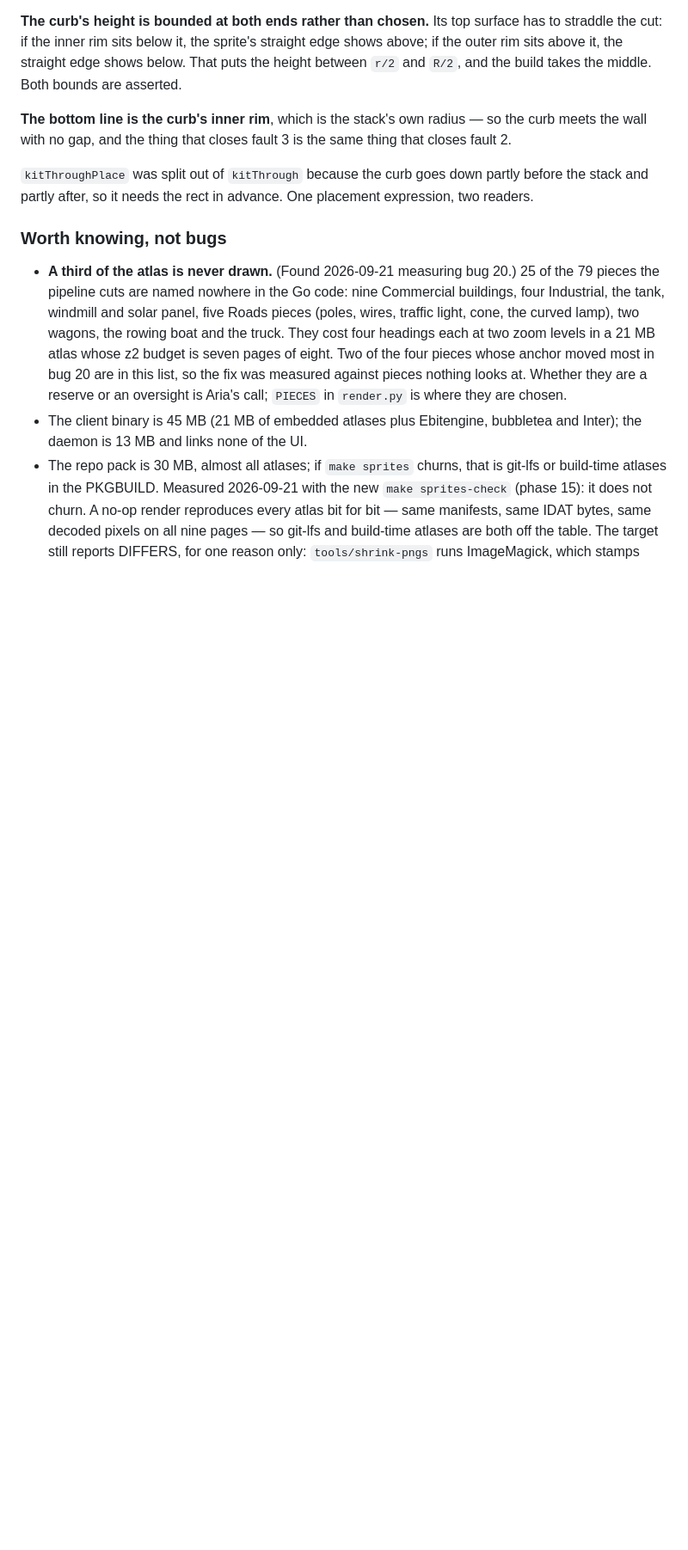
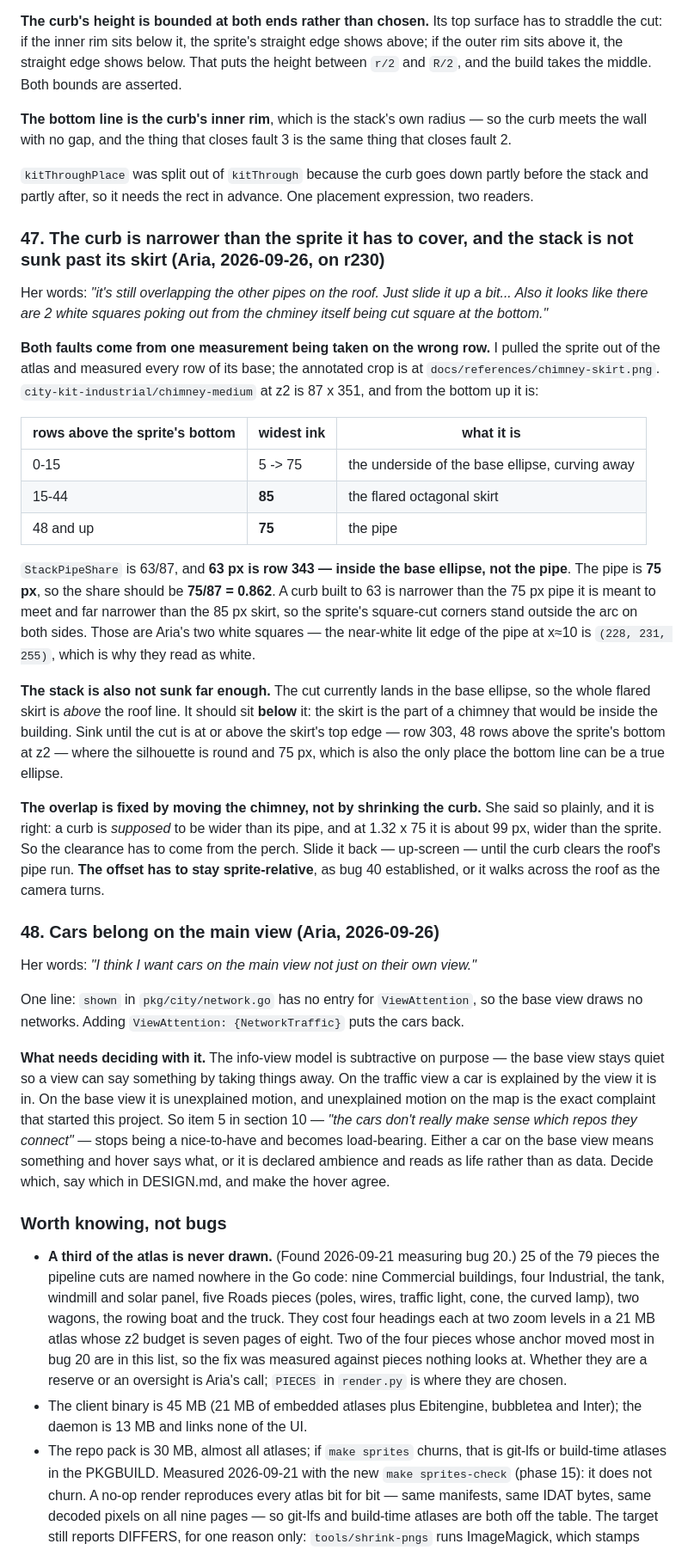
Before and after one commit to auroq/botropolis, a Markdown page: ROADMAP.md, the part around the change. Shown at 86% size. GitHub-like rendering; blank space fills up the shorter version.

Commit message:
ROADMAP: bugs 47 and 48 — the curb's width was measured on the wrong row, and cars belong on the main view
Measured every row of the chimney sprite's base from the atlas. The pipe is
75 px; 63 px is row 343, inside the base ellipse. So StackPipeShare is reading
the ellipse, not the pipe, and the curb is narrower than both the pipe and the
85 px flared skirt -- which is why the sprite's square corners stand outside
the arc as two pale squares. The stack also needs sinking past the skirt, and
the fixture overlap is a perch move, not a narrower curb.

48 records that putting cars on the base view makes the open question about
what a car means load-bearing rather than optional.

Co-Authored-By: Claude Opus 5 (1M context) <noreply@anthropic.com>
Claude-Session: https://claude.ai/code/session_01GgDyuN1uLwJSEbCdYNi8om

```diff
--- a/ROADMAP.md
+++ b/ROADMAP.md
@@ -1229,6 +1229,45 @@ Keep what is already right: only the near arc of anything wrapping the pipe is d
 **The bottom line is the curb's inner rim**, which is the stack's own radius — so the curb meets the wall with no gap, and the thing that closes fault 3 is the same thing that closes fault 2.
 
 `kitThroughPlace` was split out of `kitThrough` because the curb goes down partly before the stack and partly after, so it needs the rect in advance. One placement expression, two readers.
+### 47. The curb is narrower than the sprite it has to cover, and the stack is not sunk past its skirt (Aria, 2026-09-26, on r230)
+
+Her words: *"it's still overlapping the other pipes on the roof. Just slide it up a bit... Also it looks like there are 2 white squares poking out from the chminey itself being cut square at the bottom."*
+
+**Both faults come from one measurement being taken on the wrong row.**
+I pulled the sprite out of the atlas and measured every row of its base; the annotated crop is at `docs/references/chimney-skirt.png`.
+`city-kit-industrial/chimney-medium` at z2 is 87 x 351, and from the bottom up it is:
+
+| rows above the sprite's bottom | widest ink | what it is |
+|---|---|---|
+| 0-15 | 5 -> 75 | the underside of the base ellipse, curving away |
+| 15-44 | **85** | the flared octagonal skirt |
+| 48 and up | **75** | the pipe |
+
+`StackPipeShare` is 63/87, and **63 px is row 343 — inside the base ellipse, not the pipe**.
+The pipe is **75 px**, so the share should be **75/87 = 0.862**.
+A curb built to 63 is narrower than the 75 px pipe it is meant to meet and far narrower than the 85 px skirt, so the sprite's square-cut corners stand outside the arc on both sides.
+Those are Aria's two white squares — the near-white lit edge of the pipe at x≈10 is `(228, 231, 255)`, which is why they read as white.
+
+**The stack is also not sunk far enough.** The cut currently lands in the base ellipse, so the whole flared skirt is *above* the roof line. It should sit **below** it: the skirt is the part of a chimney that would be inside the building. Sink until the cut is at or above the skirt's top edge — row 303, 48 rows above the sprite's bottom at z2 — where the silhouette is round and 75 px, which is also the only place the bottom line can be a true ellipse.
+
+**The overlap is fixed by moving the chimney, not by shrinking the curb.**
+She said so plainly, and it is right: a curb is *supposed* to be wider than its pipe, and at 1.32 x 75 it is about 99 px, wider than the sprite. So the clearance has to come from the perch.
+Slide it back — up-screen — until the curb clears the roof's pipe run.
+**The offset has to stay sprite-relative**, as bug 40 established, or it walks across the roof as the camera turns.
+
+### 48. Cars belong on the main view (Aria, 2026-09-26)
+
+Her words: *"I think I want cars on the main view not just on their own view."*
+
+One line: `shown` in `pkg/city/network.go` has no entry for `ViewAttention`, so the base view draws no networks.
+Adding `ViewAttention: {NetworkTraffic}` puts the cars back.
+
+**What needs deciding with it.** The info-view model is subtractive on purpose — the base view stays quiet so a view can say something by taking things away.
+On the traffic view a car is explained by the view it is in. On the base view it is unexplained motion, and unexplained motion on the map is the exact complaint that started this project.
+So item 5 in section 10 — *"the cars don't really make sense which repos they connect"* — stops being a nice-to-have and becomes load-bearing.
+Either a car on the base view means something and hover says what, or it is declared ambience and reads as life rather than as data.
+Decide which, say which in DESIGN.md, and make the hover agree.
+
 ### Worth knowing, not bugs
 
 - **A third of the atlas is never drawn.** (Found 2026-09-21 measuring bug 20.) 25 of the 79 pieces the pipeline cuts are named nowhere in the Go code:
```
Also changed, not shown: docs/references/chimney-skirt.png (added).
